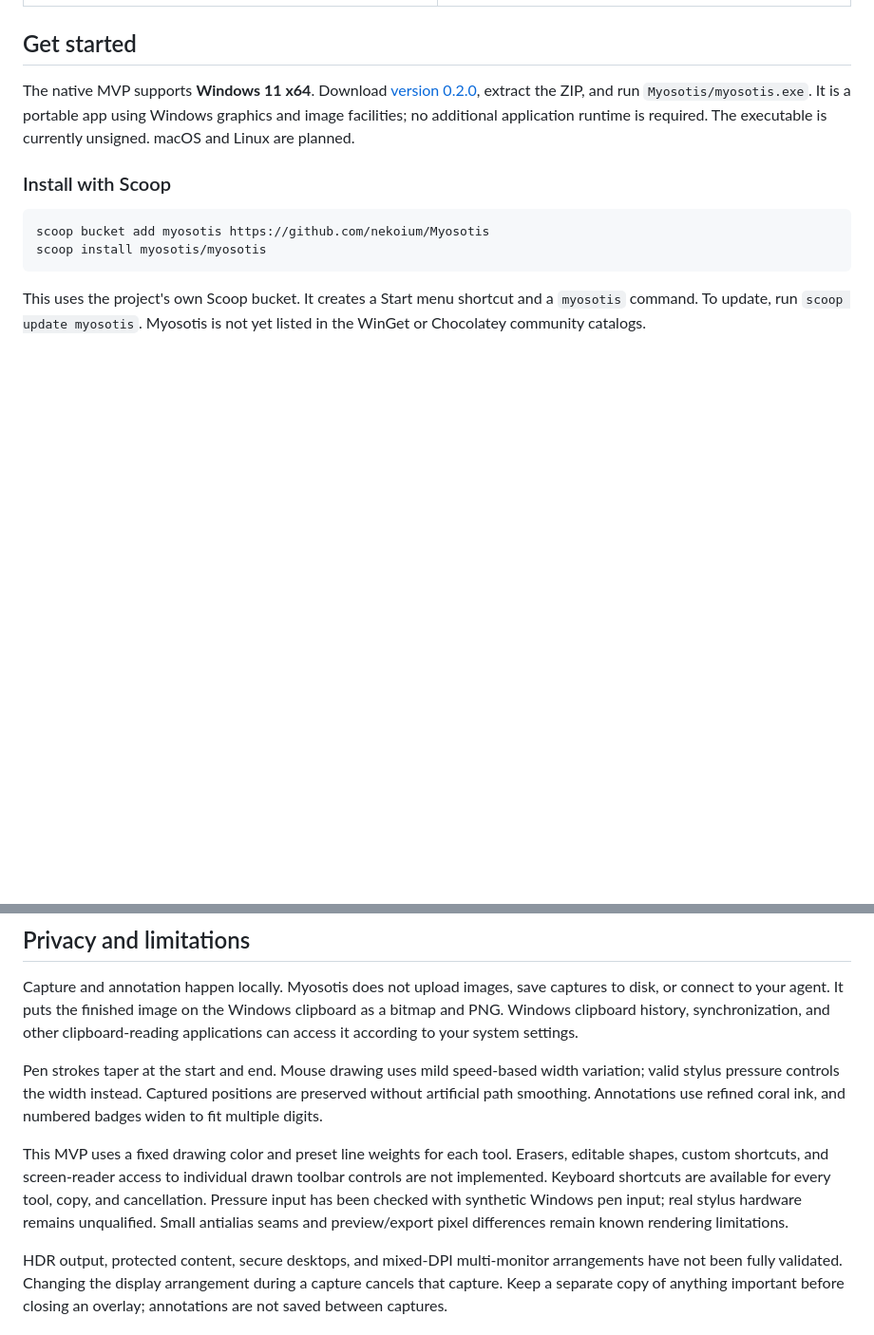
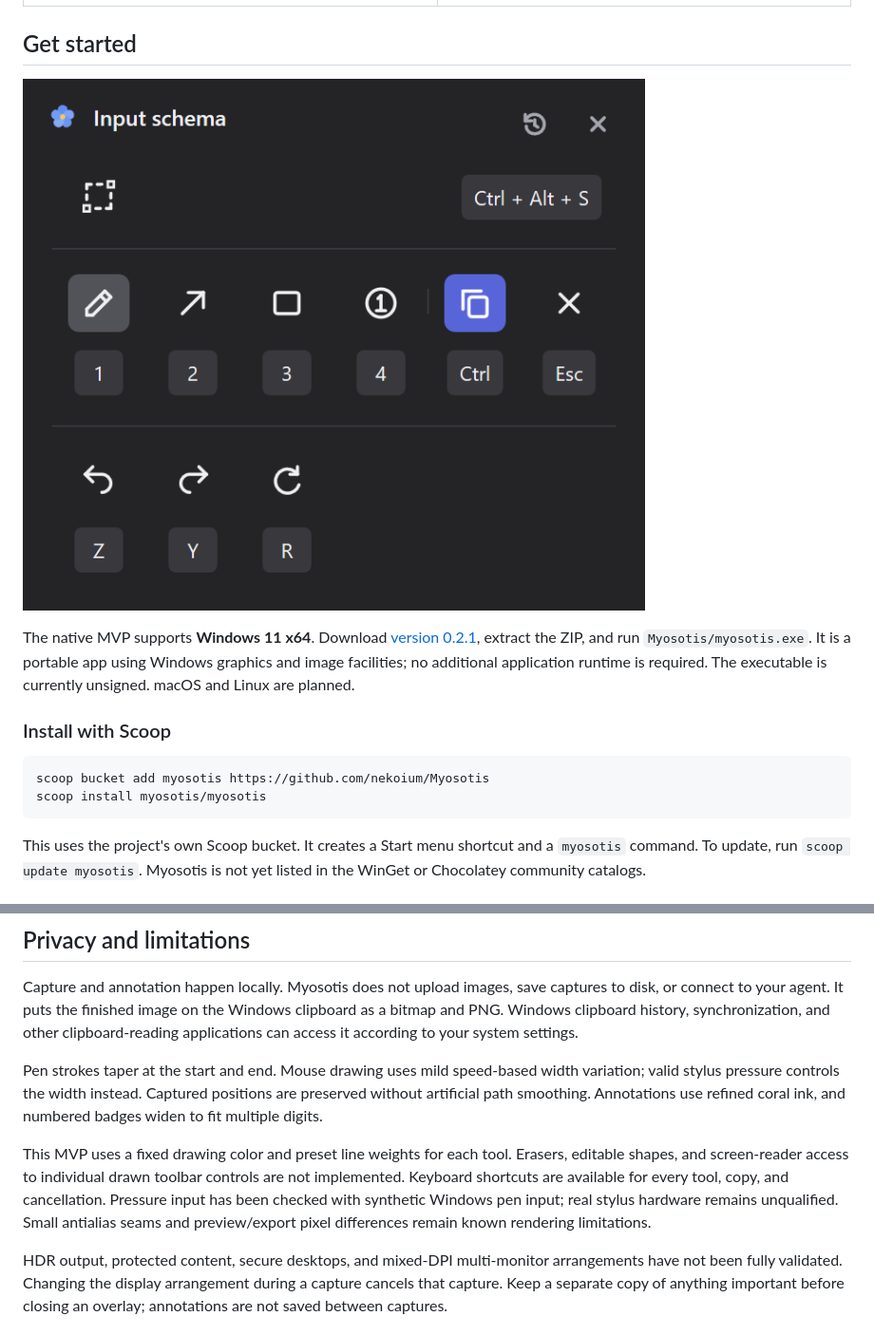
Before and after one commit to nekoium/Myosotis, a Markdown page: README.md, 2 parts joined by grey strips. Shown at 95% size. Drawn GitHub-style; pictures changed too: docs/images/input-schema.png (added); blank space fills up the shorter version.

Commit message:
Release Myosotis 0.2.1 — Guide it to your flow

```diff
--- a/README.md
+++ b/README.md
@@ -18,7 +18,9 @@ The default dark toolbar stays consistent across light and dark screenshots. The
 
 ## Get started
 
-The native MVP supports **Windows 11 x64**. Download [version 0.2.0](https://github.com/nekoium/Myosotis/releases/tag/v0.2.0), extract the ZIP, and run `Myosotis/myosotis.exe`. It is a portable app using Windows graphics and image facilities; no additional application runtime is required. The executable is currently unsigned. macOS and Linux are planned.
+![Input schema: view capture, drawing, copy, and history shortcuts in one window](docs/images/input-schema.png)
+
+The native MVP supports **Windows 11 x64**. Download [version 0.2.1](https://github.com/nekoium/Myosotis/releases/tag/v0.2.1), extract the ZIP, and run `Myosotis/myosotis.exe`. It is a portable app using Windows graphics and image facilities; no additional application runtime is required. The executable is currently unsigned. macOS and Linux are planned.
 
 ### Install with Scoop
 
@@ -121,7 +123,7 @@ Capture and annotation happen locally. Myosotis does not upload images, save cap
 
 Pen strokes taper at the start and end. Mouse drawing uses mild speed-based width variation; valid stylus pressure controls the width instead. Captured positions are preserved without artificial path smoothing. Annotations use refined coral ink, and numbered badges widen to fit multiple digits.
 
-This MVP uses a fixed drawing color and preset line weights for each tool. Erasers, editable shapes, custom shortcuts, and screen-reader access to individual drawn toolbar controls are not implemented. Keyboard shortcuts are available for every tool, copy, and cancellation. Pressure input has been checked with synthetic Windows pen input; real stylus hardware remains unqualified. Small antialias seams and preview/export pixel differences remain known rendering limitations.
+This MVP uses a fixed drawing color and preset line weights for each tool. Erasers, editable shapes, and screen-reader access to individual drawn toolbar controls are not implemented. Keyboard shortcuts are available for every tool, copy, and cancellation. Pressure input has been checked with synthetic Windows pen input; real stylus hardware remains unqualified. Small antialias seams and preview/export pixel differences remain known rendering limitations.
 
 HDR output, protected content, secure desktops, and mixed-DPI multi-monitor arrangements have not been fully validated. Changing the display arrangement during a capture cancels that capture. Keep a separate copy of anything important before closing an overlay; annotations are not saved between captures.
 
```
Also changed, not shown: 11 other files.
